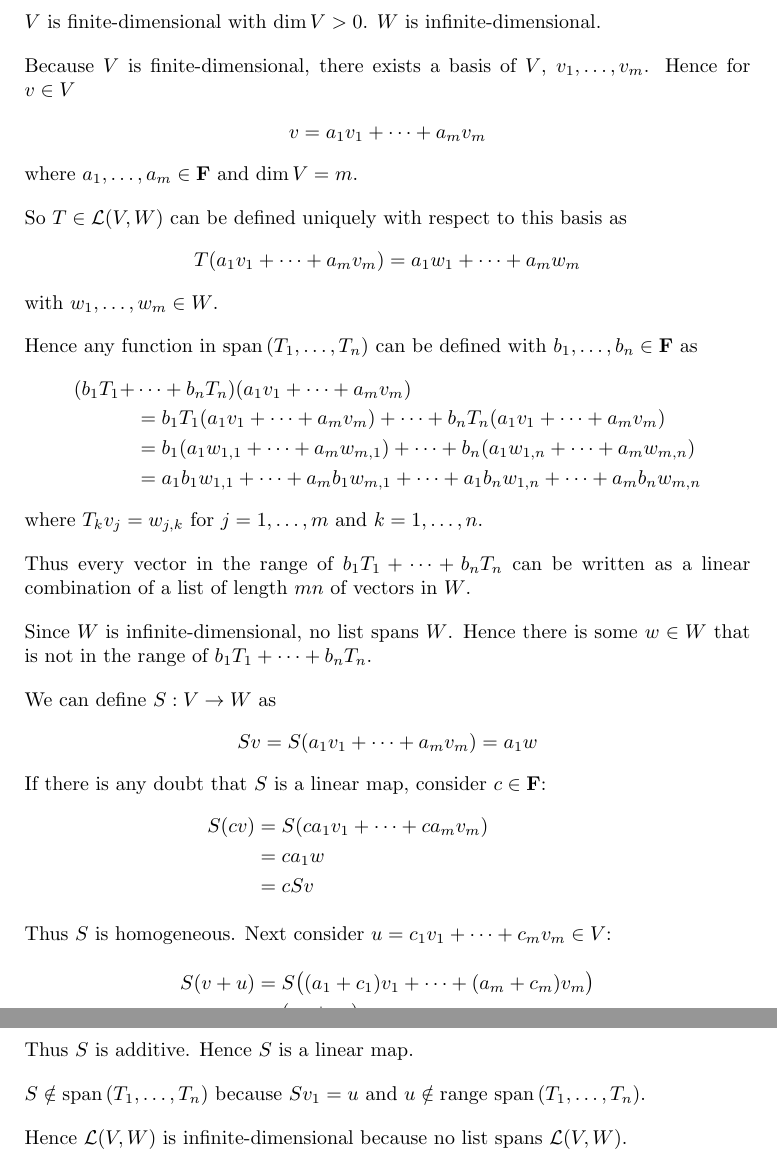
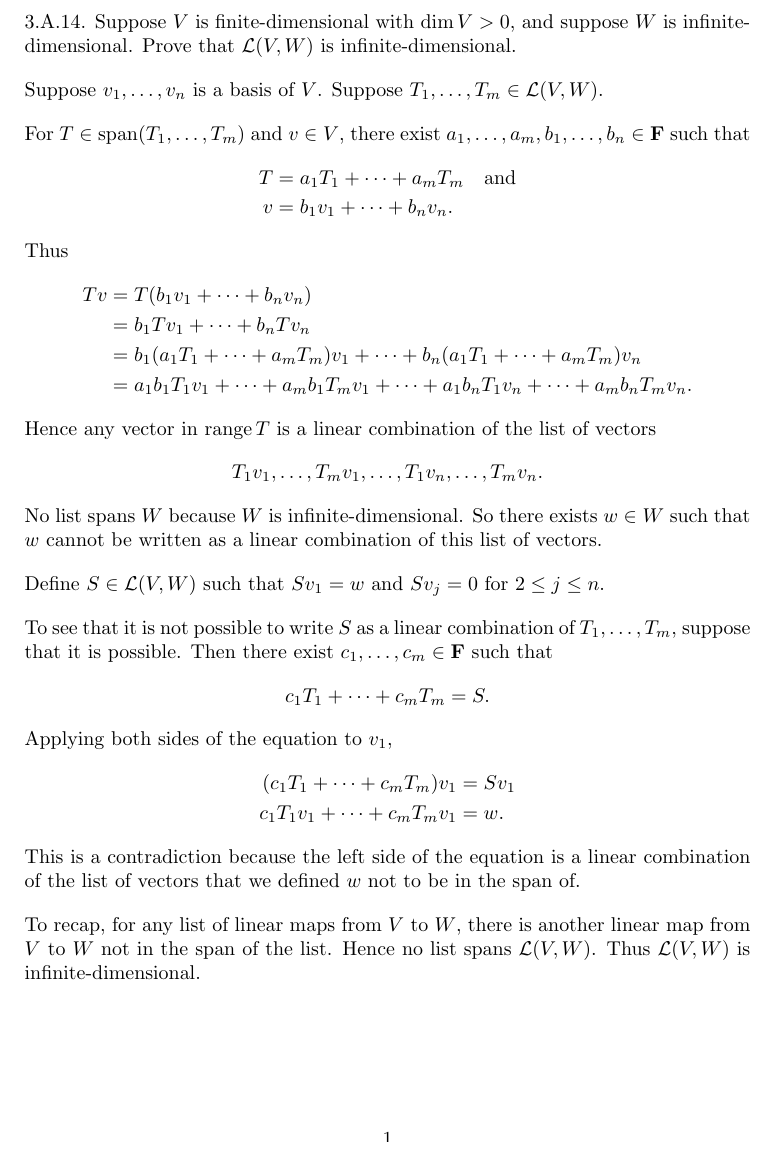
Before and after one commit to jespajo/ladr, a LaTeX document (src/3a/14.tex): two parts of pages 1 and 2 of 2 before the commit and part of the page after it, the two joined at a grey line, cut so that both start at the same text. Compiled offline with pdfLaTeX.

Commit message:
fix 3a 14

```diff
--- a/src/3a/14.tex
+++ b/src/3a/14.tex
@@ -9,63 +9,55 @@
 %\color[rgb]{1.0,1.0,1.0}
 %
 \begin{document}
+\newcommand   \C           {\mathbf{C}}
+\newcommand   \R           {\mathbf{R}}
+\renewcommand \L           {\mathcal{L}}
+\newcommand   \F           {\mathbf{F}}
+\renewcommand \P           {\mathcal{P}}
+\newcommand   \M           {\mathcal{M}}
+\newcommand   \op          {\operatorname}
 
-\newcommand    \C  { \mathbf{C} }
-\newcommand    \R  { \mathbf{R} }
-\renewcommand  \L  { \mathcal{L} }
-\newcommand    \F  { \mathbf{F} }
+    3.A.14.
+    Suppose $V$ is finite-dimensional with $\op{dim}V > 0$, and suppose $W$ is infinite-dimensional.
+    Prove that $\L(V,W)$ is infinite-dimensional.
 
-$V$ is finite-dimensional with $\dim V > 0$.
-$W$ is infinite-dimensional.
+    Suppose $v_1,\dots,v_n$ is a basis of $V$.
+    Suppose $T_1,\dots,T_m \in \L(V,W)$.
 
-Because $V$ is finite-dimensional, there exists a basis of $V$, $v_1,\dots,v_m$.
-Hence for $v\in V$
+    For $T \in \op{span}(T_1,\dots,T_m)$ and $v \in V$, there exist $a_1,\dots,a_m,b_1,\dots,b_n \in \F$ such that
 \begin{align*}
-    v = a_1v_1 + \dots + a_mv_m
+        T &= a_1T_1+\dots+a_mT_m \quad \text{and} \\
+        v &= b_1v_1+\dots+b_nv_n .
 \end{align*}
-where $a_1,\dots,a_m\in \F$ and $\dim V=m$.
+    Thus
+\begin{align*}
+        Tv &= T(b_1v_1+\dots+b_nv_n) \\
+           &= b_1Tv_1 + \dots + b_nTv_n \\
+           &= b_1(a_1T_1+\dots+a_mT_m)v_1 + \dots + b_n(a_1T_1+\dots+a_mT_m)v_n \\
+           &= a_1b_1T_1v_1+\dots+a_mb_1T_mv_1 + \dots + a_1b_nT_1v_n+\dots+a_mb_nT_mv_n .
+\end{align*}
+    Hence any vector in $\op{range}T$ is a linear combination of the list of vectors
+\begin{equation*}
+        T_1v_1,\dots,T_mv_1, \dots, T_1v_n,\dots,T_mv_n .
+\end{equation*}
+    No list spans $W$ because $W$ is infinite-dimensional.
+    So there exists $w \in W$ such that $w$ cannot be written as a linear combination of this list of vectors.
 
-So $T \in \L(V,W)$ can be defined uniquely with respect to this basis as
+    Define $S \in \L(V,W)$ such that $Sv_1=w$ and $Sv_j=0$ for $2 \le j \le n$.
+
+    To see that it is not possible to write $S$ as a linear combination of $T_1,\dots,T_m$, suppose that it is possible.
+    Then there exist $c_1,\dots,c_m \in \F$ such that
 \begin{align*}
-    T(a_1v_1 + \dots + a_mv_m) &= a_1w_1 + \dots + a_mw_m
+        c_1T_1 + \dots + c_mT_m = S .
 \end{align*}
-with $w_1,\dots,w_m\in W$.
+    Applying both sides of the equation to $v_1$,
+\begin{align*}
+        (c_1T_1 + \dots + c_mT_m)v_1  &= Sv_1 \\
+        c_1T_1v_1 + \dots + c_mT_mv_1 &= w .
+\end{align*}
+    This is a contradiction because the left side of the equation is a linear combination of the list of vectors that we defined $w$ not to be in the span of.
 
-Hence any function in $\text{span\,}(T_1,\dots,T_n)$ can be defined with $b_1,\dots,b_n \in \F$ as
-\begin{align*}
-    (b_1T_1 + &\dots + b_nT_n)(a_1v_1 + \dots + a_mv_m)                                                \\
-           &= b_1T_1(a_1v_1 + \dots + a_mv_m)       + \dots + b_nT_n(a_1v_1 + \dots + a_mv_m)          \\
-           &= b_1(a_1w_{1,1} + \dots + a_mw_{m,1})  + \dots + b_n(a_1w_{1,n} + \dots + a_mw_{m,n})     \\
-           &= a_1b_1w_{1,1} + \dots + a_mb_1w_{m,1} + \dots + a_1b_nw_{1,n} + \dots + a_mb_nw_{m,n}
-\end{align*}
-where $T_kv_j = w_{j,k}$ for $j=1,\dots,m$ and $k=1,\dots,n$.
-
-Thus every vector in the range of $b_1T_1+\dots+b_nT_n$ can be written as a linear combination of a list of length $mn$ of vectors in $W$.
-
-Since $W$ is infinite-dimensional, no list spans $W$.
-Hence there is some $w \in W$ that is not in the range of $b_1T_1+\dots+b_nT_n$.
-
-We can define $S: V \rightarrow W$ as
-\begin{align*}
-    Sv = S(a_1v_1 + \dots + a_mv_m) = a_1w
-\end{align*}
-If there is any doubt that $S$ is a linear map, consider $c \in \F$:
-\begin{align*}
-    S(cv) &= S(ca_1v_1 + \dots + ca_mv_m)                   \\
-          &= ca_1w                                          \\
-          &= cSv
-\intertext{
-Thus $S$ is homogeneous. Next consider $u = c_1v_1 + \dots + c_mv_m \in V$:
-}
-    S(v + u) &= S\big( (a_1+c_1)v_1 + \dots + (a_m+c_m)v_m \big)   \\
-             &= (a_1+c_1)w                                         \\
-             &= a_1w + c_1w                                        \\
-             &= Sv + Su
-\end{align*}
-Thus $S$ is additive.
-Hence $S$ is a linear map.
-
-$S \notin \text{span\,}(T_1,\dots,T_n)$ because $Sv_1=u$ and $u \notin \text{range span\,}(T_1,\dots,T_n)$.
-
-Hence $\L(V,W)$ is infinite-dimensional because no list spans $\L(V,W)$.
+    To recap, for any list of linear maps from $V$ to $W$, there is another linear map from $V$ to $W$ not in the span of the list.
+    Hence no list spans $\L(V,W)$.
+    Thus $\L(V,W)$ is infinite-dimensional.
 \end{document}
```
